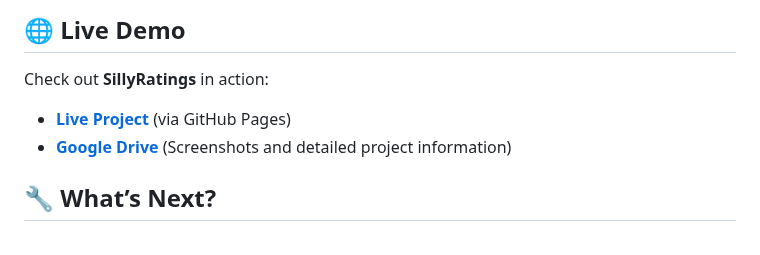
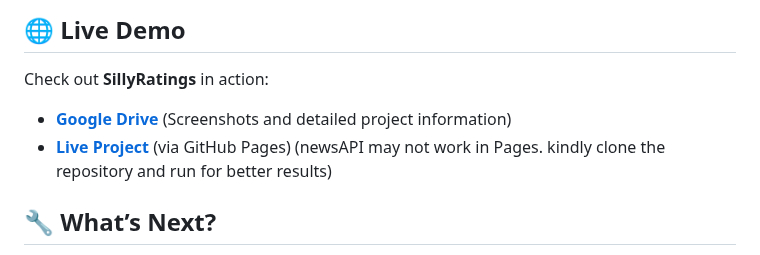
Before and after one commit to rakshit1504/SillyRatings-movie-review-site, a Markdown page: README.md, the part around the change. Rendered like a GitHub page.

```diff
--- a/README.md
+++ b/README.md
@@ -16,8 +16,8 @@ I spearheaded the design and implementation of the **frontend**, ensuring a slee
 
 ## 🌐 Live Demo
 Check out **SillyRatings** in action:
-- **[Live Project](https://rakshit1504.github.io/SillyRatings-movie-review-site/)** (via GitHub Pages)
 - **[Google Drive](https://docs.google.com/document/d/16zg02brFnIXujYh6WWJZden7n59JFFm8/edit?usp=sharing&ouid=113601754252652920446&rtpof=true&sd=true)** (Screenshots and detailed project information)
+- **[Live Project](https://rakshit1504.github.io/SillyRatings-movie-review-site/)** (via GitHub Pages) (newsAPI may not work in Pages. kindly clone the repository and run for better results)
 
 
 ## 🔧 What’s Next?
```
